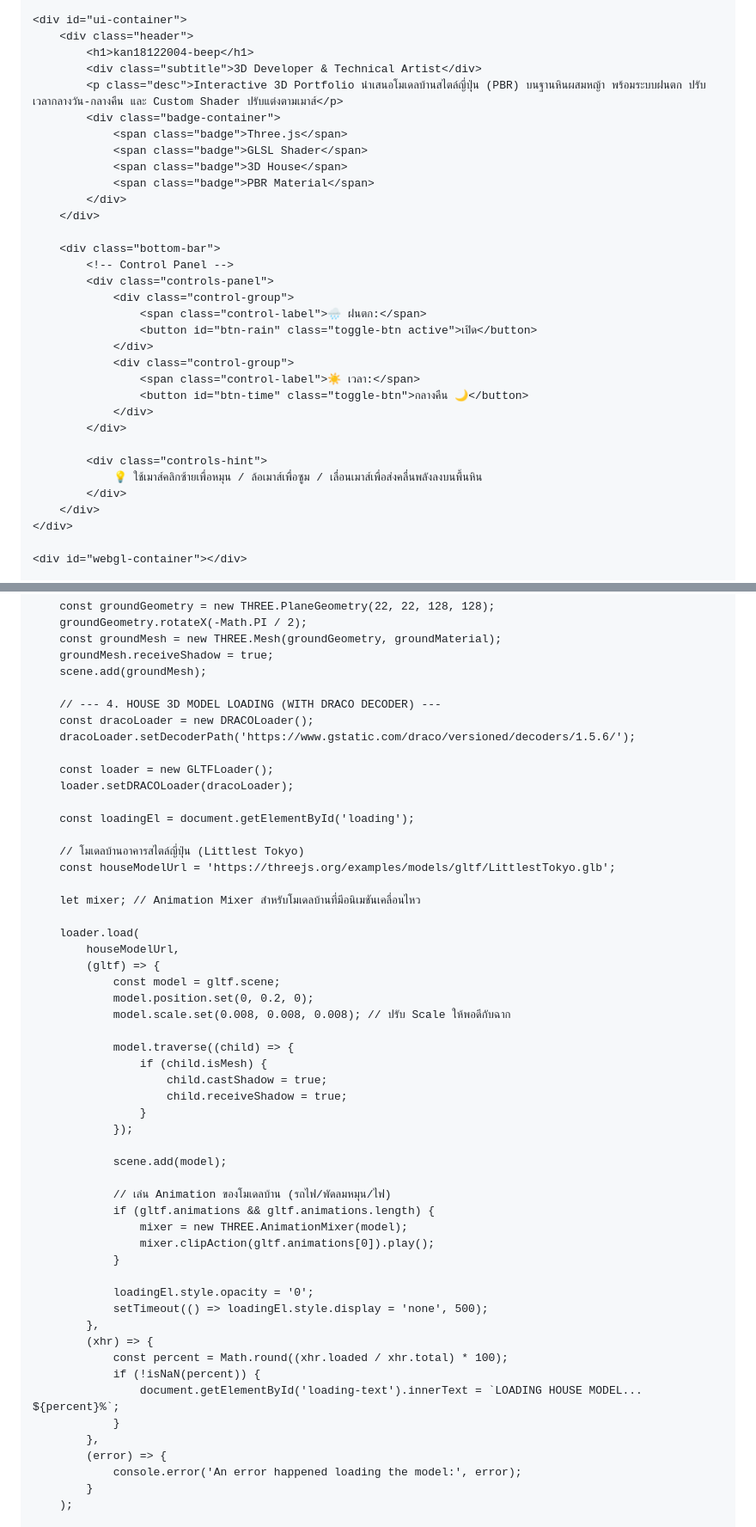
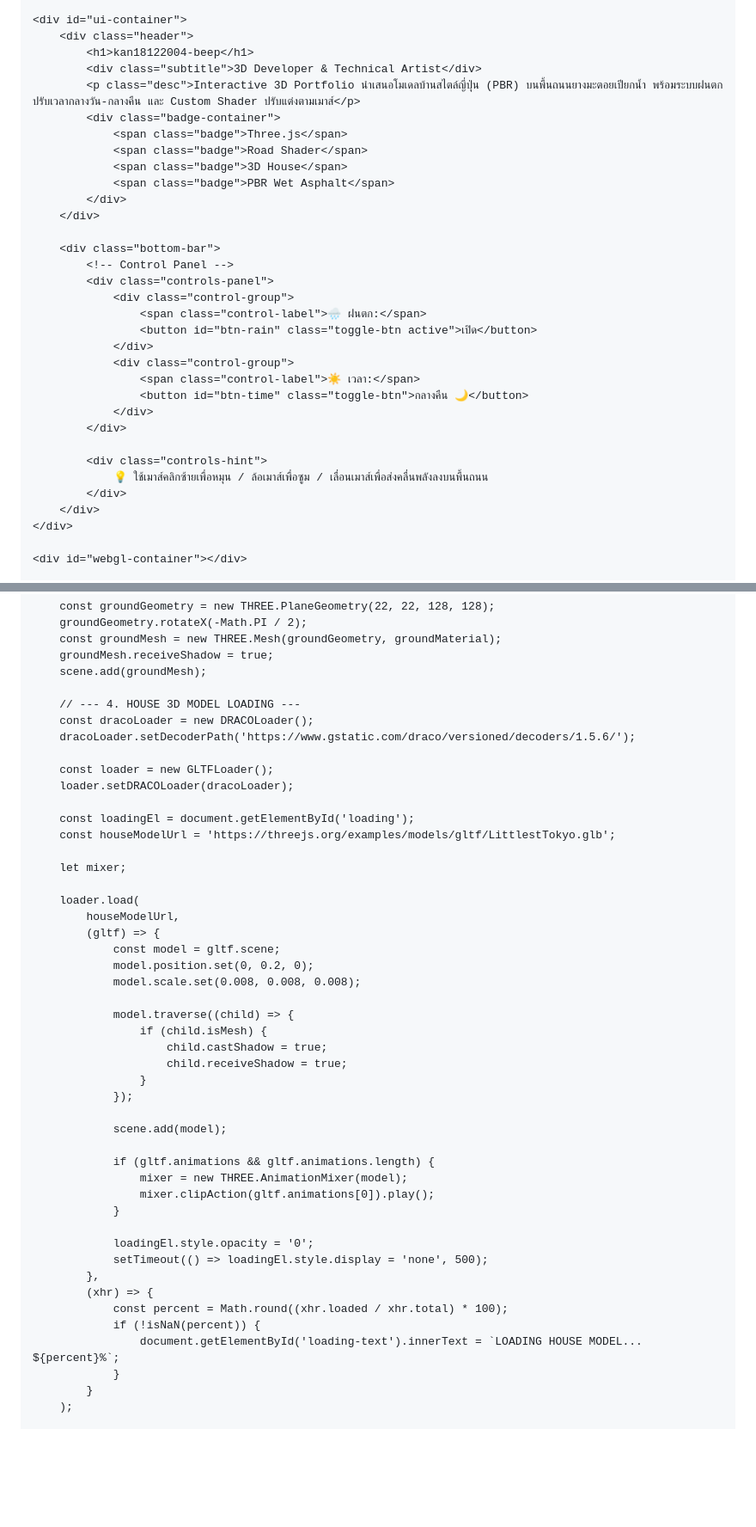
Before and after one commit to kan18122004-beep/kan18122004-beep.github.io, a Markdown page: README.md, 2 parts joined by grey strips. Shown at 86% size. Drawn GitHub-style; blank space fills up the shorter version.

```diff
--- a/README.md
+++ b/README.md
@@ -207,12 +207,12 @@
         <div class="header">
             <h1>kan18122004-beep</h1>
             <div class="subtitle">3D Developer & Technical Artist</div>
-            <p class="desc">Interactive 3D Portfolio นำเสนอโมเดลบ้านสไตล์ญี่ปุ่น (PBR) บนฐานหินผสมหญ้า พร้อมระบบฝนตก ปรับเวลากลางวัน-กลางคืน และ Custom Shader ปรับแต่งตามเมาส์</p>
+            <p class="desc">Interactive 3D Portfolio นำเสนอโมเดลบ้านสไตล์ญี่ปุ่น (PBR) บนพื้นถนนยางมะตอยเปียกน้ำ พร้อมระบบฝนตก ปรับเวลากลางวัน-กลางคืน และ Custom Shader ปรับแต่งตามเมาส์</p>
             <div class="badge-container">
                 <span class="badge">Three.js</span>
-                <span class="badge">GLSL Shader</span>
+                <span class="badge">Road Shader</span>
                 <span class="badge">3D House</span>
-                <span class="badge">PBR Material</span>
+                <span class="badge">PBR Wet Asphalt</span>
             </div>
         </div>
 
@@ -230,7 +230,7 @@
             </div>
 
             <div class="controls-hint">
-                💡 ใช้เมาส์คลิกซ้ายเพื่อหมุน / ล้อเมาส์เพื่อซูม / เลื่อนเมาส์เพื่อส่งคลื่นพลังลงบนพื้นหิน
+                💡 ใช้เมาส์คลิกซ้ายเพื่อหมุน / ล้อเมาส์เพื่อซูม / เลื่อนเมาส์เพื่อส่งคลื่นพลังลงบนพื้นถนน
             </div>
         </div>
     </div>
@@ -400,7 +449,7 @@
         groundMesh.receiveShadow = true;
         scene.add(groundMesh);
 
-        // --- 4. HOUSE 3D MODEL LOADING (WITH DRACO DECODER) ---
+        // --- 4. HOUSE 3D MODEL LOADING ---
         const dracoLoader = new DRACOLoader();
         dracoLoader.setDecoderPath('https://www.gstatic.com/draco/versioned/decoders/1.5.6/');
 
@@ -408,18 +457,16 @@
         loader.setDRACOLoader(dracoLoader);
 
         const loadingEl = document.getElementById('loading');
-
-        // โมเดลบ้านอาคารสไตล์ญี่ปุ่น (Littlest Tokyo)
         const houseModelUrl = 'https://threejs.org/examples/models/gltf/LittlestTokyo.glb';
 
-        let mixer; // Animation Mixer สำหรับโมเดลบ้านที่มีอนิเมชันเคลื่อนไหว
+        let mixer;
 
         loader.load(
             houseModelUrl,
             (gltf) => {
                 const model = gltf.scene;
                 model.position.set(0, 0.2, 0);
-                model.scale.set(0.008, 0.008, 0.008); // ปรับ Scale ให้พอดีกับฉาก
+                model.scale.set(0.008, 0.008, 0.008);
 
                 model.traverse((child) => {
                     if (child.isMesh) {
@@ -430,7 +477,6 @@
 
                 scene.add(model);
 
-                // เล่น Animation ของโมเดลบ้าน (รถไฟ/พัดลมหมุน/ไฟ)
                 if (gltf.animations && gltf.animations.length) {
                     mixer = new THREE.AnimationMixer(model);
                     mixer.clipAction(gltf.animations[0]).play();
@@ -444,9 +490,6 @@
                 if (!isNaN(percent)) {
                     document.getElementById('loading-text').innerText = `LOADING HOUSE MODEL... ${percent}%`;
                 }
-            },
-            (error) => {
-                console.error('An error happened loading the model:', error);
             }
         );
 
```
Also changed, not shown: other parts of README.md (+63 -15 lines).
